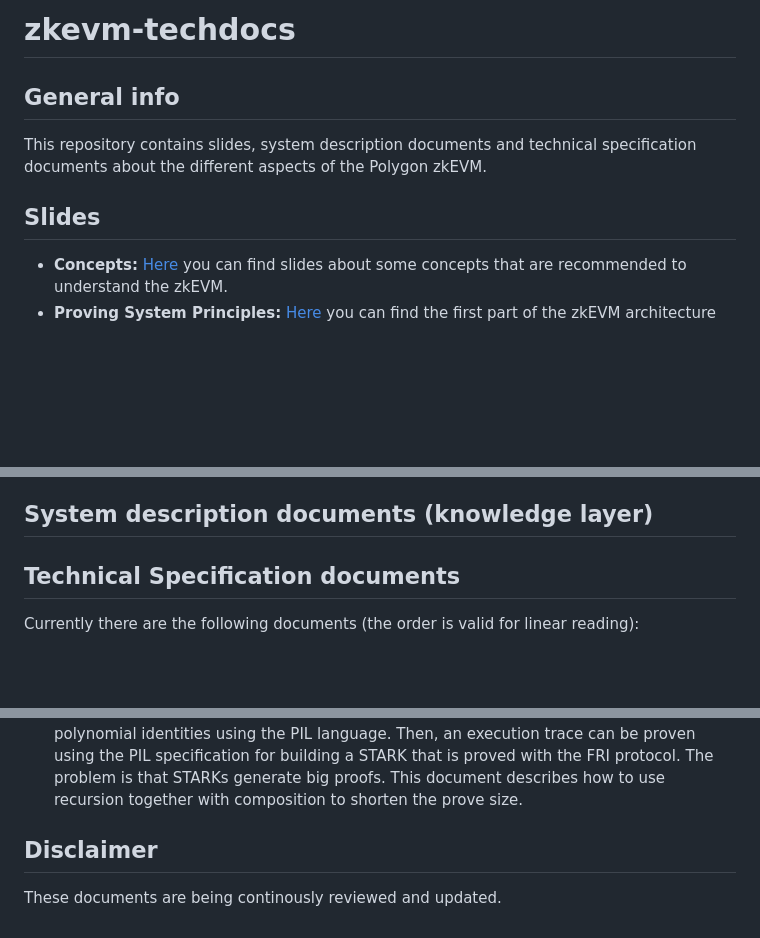
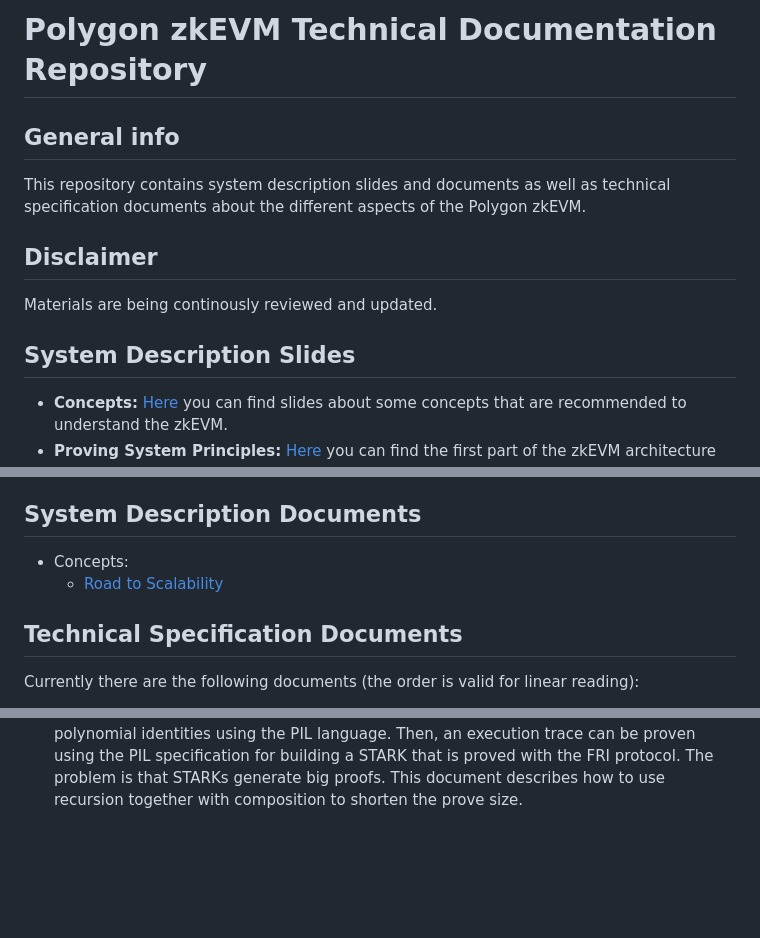
Before and after one commit to 0xPolygonHermez/zkevm-techdocs, a Markdown page: README.md, 3 parts joined by grey strips. GitHub-like rendering; blank space fills up the shorter version.

Commit message:
Still updating the README.md

```diff
--- a/README.md
+++ b/README.md
@@ -1,9 +1,13 @@
-# zkevm-techdocs
+# Polygon zkEVM Technical Documentation Repository
 
 ## General info
-This repository contains slides, system description documents and technical specification documents about the different aspects of the Polygon zkEVM.
+This repository contains system description slides and documents as well as technical specification documents about the different aspects of the Polygon zkEVM.
 
-## Slides
+## Disclaimer
+Materials are being continously reviewed and updated.
+
+## System Description Slides
+
 - **Concepts:** [Here](./slides/zkevm-concepts.pdf) you can find slides about some concepts that are recommended to understand the zkEVM.
 - **Proving System Principles:** [Here](./slides/zkevm-architecture-part1-proving-system-principles.pdf) you can find the first part of the zkEVM architecture slides that present the basic principles of the proving system used by the zkEVM.
 - **Sequencing and Proving:** [Here](./slides/zkevm-architecture-part2-sequencing-and-proving.pdf) you can find the
@@ -14,9 +18,13 @@ third part fo the zkEVM architecture slides that shows how the different layers
 fourth part fo the zkEVM architecture slides that shows how we use the layer exchange to transfer assets and messages between layers.
 
 
-## System description documents (knowledge layer)
+## System Description Documents
 
-## Technical Specification documents
+- Concepts:
+  - [Road to Scalability](./knowledge-layer/concepts/PDFs/road-to-scalability.pdf)
+
+## Technical Specification Documents
+
 Currently there are the following documents (the order is valid for linear reading):
 - trustless-l2-state-management:
   This document describes the layer one infrastructure designed to ensure the security and reliability of the layer two state transitions of the Polygon zkEVM.
@@ -32,6 +40,3 @@ Currently there are the following documents (the order is valid for linear readi
   This document describes the Polynomial Identity Language (PIL), which is a novel domain-specific language useful for defining eAIR constraints.
 - proof-recursion:
   This document specifies how the polygon zkEVM is proven using recursion, agregation and composition. The constraints of the zkEVM are specified as polynomial identities using the PIL language. Then, an execution trace can be proven using the PIL specification for building a STARK that is proved with the FRI protocol. The problem is that STARKs generate big proofs. This document describes how to use recursion together with composition to shorten the prove size.
-
-## Disclaimer
-These documents are being continously reviewed and updated.
```
